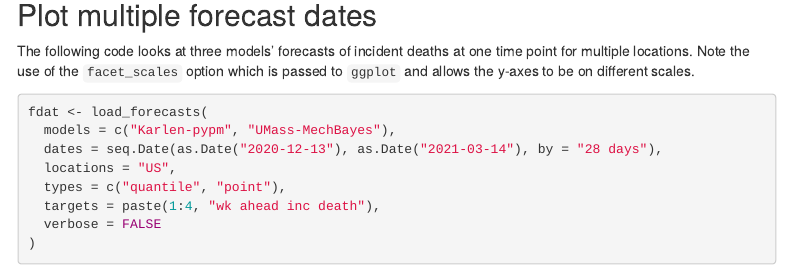
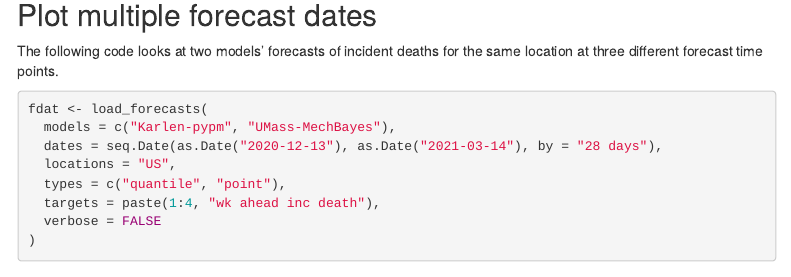
Before and after one commit to reichlab/covidHubUtils, an R Markdown document (vignettes/covidHubUtils-overview.Rmd): the page in a window 1100 px wide, from 6630 px down. Rendered offline with R 4.5, knitr and Pandoc, with nearby package versions; some code elsewhere in the file could not run offline; menus at the side of the page are left out.

Commit message:
new explanation for code

````diff
--- a/vignettes/covidHubUtils-overview.Rmd
+++ b/vignettes/covidHubUtils-overview.Rmd
@@ -340,7 +340,7 @@ p +
 
 ## Plot multiple forecast dates
 
-The following code looks at three models' forecasts of incident deaths at one time point for multiple locations. Note the use of the `facet_scales` option which is passed to `ggplot` and allows the y-axes to be on different scales.
+The following code looks at two models’ forecasts of incident deaths for the same location at three different forecast time points.
 
 ```{r message=FALSE}
 fdat <- load_forecasts(
````
